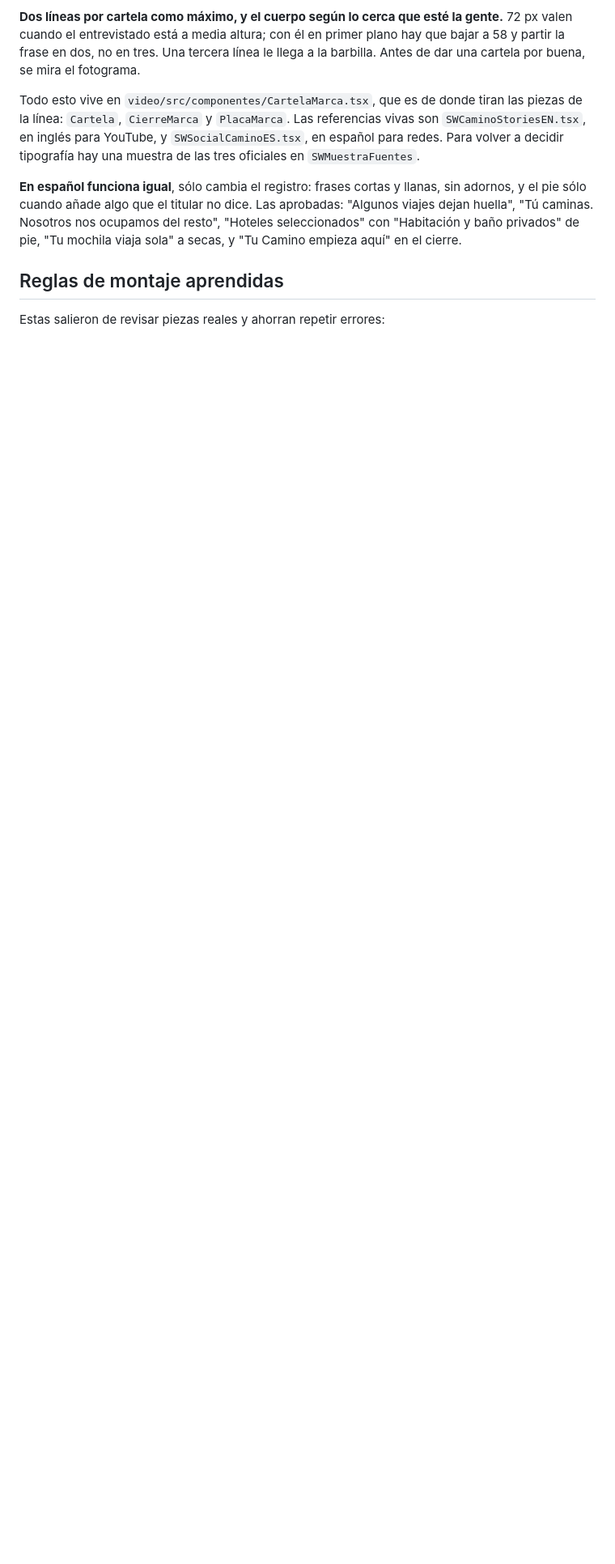
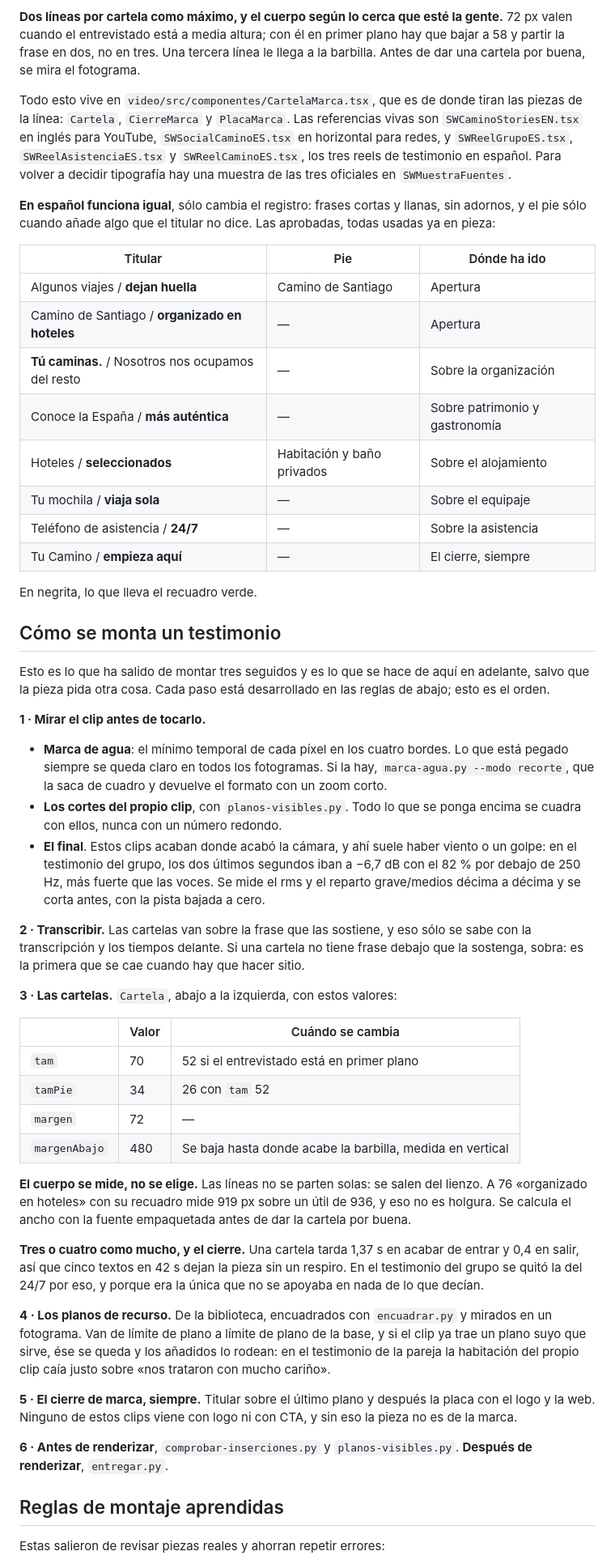
Before and after one commit to santiagoways2026/GENERADOR-DE-VIDEOS-RRSS, a Markdown page: CLAUDE.md, the part around the change. Shown at 81% size. GitHub-like rendering; blank space fills up the shorter version.

Commit message:
Anotar la receta del testimonio en CLAUDE.md
Tres piezas seguidas con el mismo tratamiento, asi que queda escrito el orden
en una seccion propia: mirar el clip (marca de agua, cortes, el final, que
suele traer viento), transcribir para colocar las cartelas sobre la frase que
las sostiene, los valores de la cartela y cuando se cambian, los planos de
recurso, el cierre de marca y los tres medidores.

Y el repertorio de cartelas aprobadas pasa a tabla, con las cuatro nuevas:
"Camino de Santiago / organizado en hoteles", "Conoce la España / mas
autentica", "Telefono de asistencia / 24/7" y el cierre de siempre.

Co-Authored-By: Claude Opus 5 <noreply@anthropic.com>
Claude-Session: https://claude.ai/code/session_01H11WoizyS2byPwzax556oZ

```diff
--- a/CLAUDE.md
+++ b/CLAUDE.md
@@ -107,16 +107,85 @@ mira el fotograma.
 
 Todo esto vive en `video/src/componentes/CartelaMarca.tsx`, que es de donde
 tiran las piezas de la línea: `Cartela`, `CierreMarca` y `PlacaMarca`. Las
-referencias vivas son `SWCaminoStoriesEN.tsx`, en inglés para YouTube, y
-`SWSocialCaminoES.tsx`, en español para redes. Para volver a decidir
-tipografía hay una muestra de las tres oficiales en `SWMuestraFuentes`.
+referencias vivas son `SWCaminoStoriesEN.tsx` en inglés para YouTube,
+`SWSocialCaminoES.tsx` en horizontal para redes, y `SWReelGrupoES.tsx`,
+`SWReelAsistenciaES.tsx` y `SWReelCaminoES.tsx`, los tres reels de testimonio
+en español. Para volver a decidir tipografía hay una
+muestra de las tres oficiales en `SWMuestraFuentes`.
 
 **En español funciona igual**, sólo cambia el registro: frases cortas y
 llanas, sin adornos, y el pie sólo cuando añade algo que el titular no dice.
-Las aprobadas: "Algunos viajes dejan huella", "Tú caminas. Nosotros nos
-ocupamos del resto", "Hoteles seleccionados" con "Habitación y baño privados"
-de pie, "Tu mochila viaja sola" a secas, y "Tu Camino empieza aquí" en el
-cierre.
+Las aprobadas, todas usadas ya en pieza:
+
+| Titular | Pie | Dónde ha ido |
+| --- | --- | --- |
+| Algunos viajes / **dejan huella** | Camino de Santiago | Apertura |
+| Camino de Santiago / **organizado en hoteles** | — | Apertura |
+| **Tú caminas.** / Nosotros nos ocupamos del resto | — | Sobre la organización |
+| Conoce la España / **más auténtica** | — | Sobre patrimonio y gastronomía |
+| Hoteles / **seleccionados** | Habitación y baño privados | Sobre el alojamiento |
+| Tu mochila / **viaja sola** | — | Sobre el equipaje |
+| Teléfono de asistencia / **24/7** | — | Sobre la asistencia |
+| Tu Camino / **empieza aquí** | — | El cierre, siempre |
+
+En negrita, lo que lleva el recuadro verde.
+
+## Cómo se monta un testimonio
+
+Esto es lo que ha salido de montar tres seguidos y es lo que se hace de aquí
+en adelante, salvo que la pieza pida otra cosa. Cada paso está desarrollado en
+las reglas de abajo; esto es el orden.
+
+**1 · Mirar el clip antes de tocarlo.**
+
+- **Marca de agua**: el mínimo temporal de cada píxel en los cuatro bordes. Lo
+  que está pegado siempre se queda claro en todos los fotogramas. Si la hay,
+  `marca-agua.py --modo recorte`, que la saca de cuadro y devuelve el formato
+  con un zoom corto.
+- **Los cortes del propio clip**, con `planos-visibles.py`. Todo lo que se
+  ponga encima se cuadra con ellos, nunca con un número redondo.
+- **El final**. Estos clips acaban donde acabó la cámara, y ahí suele haber
+  viento o un golpe: en el testimonio del grupo, los dos últimos segundos iban
+  a −6,7 dB con el 82 % por debajo de 250 Hz, más fuerte que las voces. Se
+  mide el rms y el reparto grave/medios décima a décima y se corta antes, con
+  la pista bajada a cero.
+
+**2 · Transcribir.** Las cartelas van sobre la frase que las sostiene, y eso
+sólo se sabe con la transcripción y los tiempos delante. Si una cartela no
+tiene frase debajo que la sostenga, sobra: es la primera que se cae cuando hay
+que hacer sitio.
+
+**3 · Las cartelas.** `Cartela`, abajo a la izquierda, con estos valores:
+
+| | Valor | Cuándo se cambia |
+| --- | --- | --- |
+| `tam` | 70 | 52 si el entrevistado está en primer plano |
+| `tamPie` | 34 | 26 con `tam` 52 |
+| `margen` | 72 | — |
+| `margenAbajo` | 480 | Se baja hasta donde acabe la barbilla, medida en vertical |
+
+**El cuerpo se mide, no se elige.** Las líneas no se parten solas: se salen
+del lienzo. A 76 «organizado en hoteles» con su recuadro mide 919 px sobre un
+útil de 936, y eso no es holgura. Se calcula el ancho con la fuente
+empaquetada antes de dar la cartela por buena.
+
+**Tres o cuatro como mucho, y el cierre.** Una cartela tarda 1,37 s en acabar
+de entrar y 0,4 en salir, así que cinco textos en 42 s dejan la pieza sin un
+respiro. En el testimonio del grupo se quitó la del 24/7 por eso, y porque era
+la única que no se apoyaba en nada de lo que decían.
+
+**4 · Los planos de recurso.** De la biblioteca, encuadrados con
+`encuadrar.py` y mirados en un fotograma. Van de límite de plano a límite de
+plano de la base, y si el clip ya trae un plano suyo que sirve, ése se queda y
+los añadidos lo rodean: en el testimonio de la pareja la habitación del propio
+clip caía justo sobre «nos trataron con mucho cariño».
+
+**5 · El cierre de marca, siempre.** Titular sobre el último plano y después
+la placa con el logo y la web. Ninguno de estos clips viene con logo ni con
+CTA, y sin eso la pieza no es de la marca.
+
+**6 · Antes de renderizar**, `comprobar-inserciones.py` y
+`planos-visibles.py`. **Después de renderizar**, `entregar.py`.
 
 ## Reglas de montaje aprendidas
 
```
